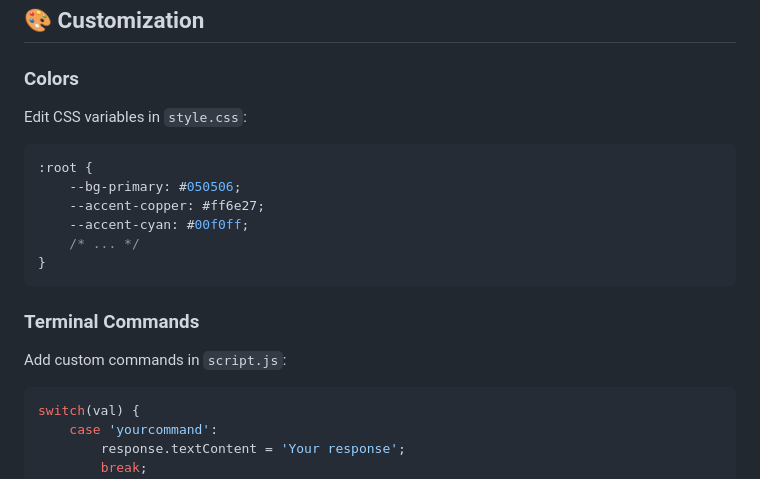
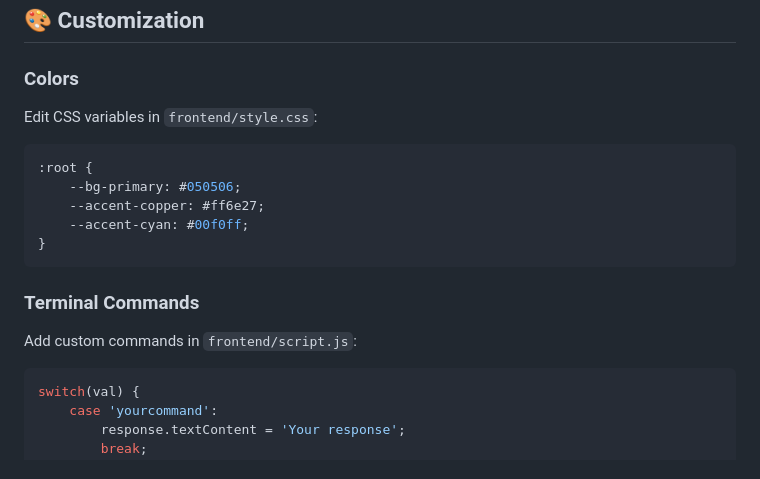
Before and after one commit to imaryannn/myfolio, a Markdown page: README.md, the part around one of its changes. Drawn GitHub-style.

````diff
--- a/README.md
+++ b/README.md
@@ -95,18 +119,17 @@ myfolio/
 ## 🎨 Customization
 
 ### Colors
-Edit CSS variables in `style.css`:
+Edit CSS variables in `frontend/style.css`:
 ```css
 :root {
     --bg-primary: #050506;
     --accent-copper: #ff6e27;
     --accent-cyan: #00f0ff;
-    /* ... */
 }
 ```
 
 ### Terminal Commands
-Add custom commands in `script.js`:
+Add custom commands in `frontend/script.js`:
 ```javascript
 switch(val) {
     case 'yourcommand':
````
Also changed, not shown: other parts of README.md (+76 -39 lines).
